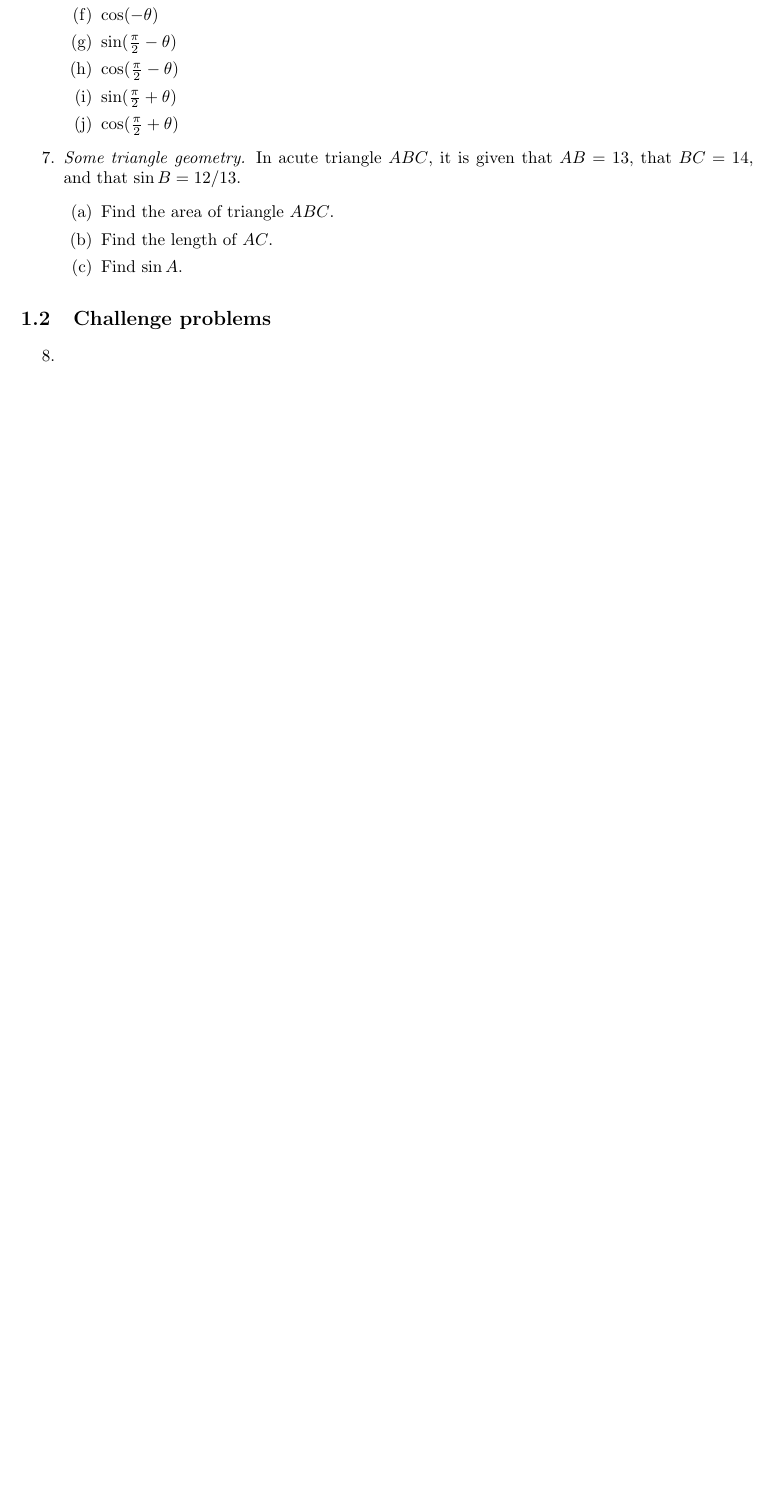
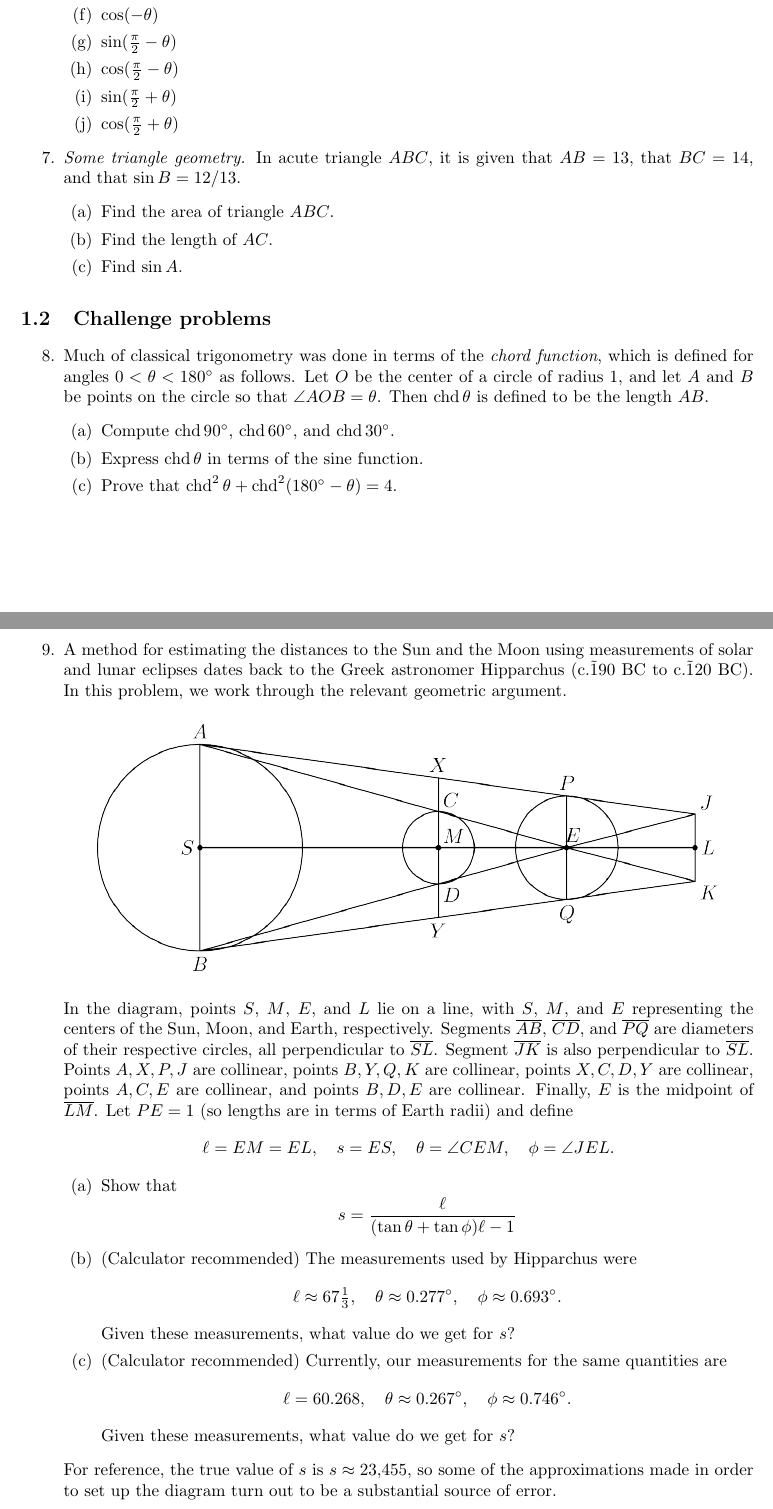
Before and after one commit to azhou5849/azhou5849.github.io, a LaTeX document (teaching/precalc/precalc-m1.tex, which reads teaching/precalc/precalc-m1-defs.tex): part of page 3 of 3 before the commit and two parts of pages 3 and 4 of 5 after it, the two joined at a grey line, cut so that both start at the same text, the shorter picture padded with empty space. Compiled offline with pdfLaTeX.

Commit message:
section 1 problems done

```diff
--- a/teaching/precalc/precalc-m1-defs.tex
+++ b/teaching/precalc/precalc-m1-defs.tex
@@ -72,6 +72,34 @@ $\theta$ (deg) & $\theta$ (rad) & $\sin\theta$ & $\cos\theta$ & $\tan\theta$ & $
 \subsection{Challenge problems}
 
 \begin{enumerate}\setcounter{enumi}{7}
-\item % chord
-\item % parallax
-\item % unit circle pythagorean triples
+\item Much of classical trigonometry was done in terms of the \emph{chord function}, which is defined for angles $0 < \theta < 180^{\circ}$ as follows. Let $O$ be the center of a circle of radius 1, and let $A$ and $B$ be points on the circle so that $\angle AOB = \theta$. Then $\chd\theta$ is defined to be the length $AB$.
+\begin{enumerate}
+\item Compute $\chd 90^{\circ}$, $\chd 60^{\circ}$, and $\chd 30^{\circ}$.
+\item Express $\chd\theta$ in terms of the sine function.
+\item Prove that $\chd^2\theta + \chd^2(180^{\circ} - \theta) = 4$.
+\end{enumerate}\newpage
+\item A method for estimating the distances to the Sun and the Moon using measurements of solar and lunar eclipses dates back to the Greek astronomer Hipparchus (c.\~190 BC to c.\~120 BC). In this problem, we work through the relevant geometric argument.
+\begin{center}
+\includegraphics[scale=0.4]{hipparchus-2.png}
+\end{center}
+In the diagram, points $S$, $M$, $E$, and $L$ lie on a line, with $S$, $M$, and $E$ representing the centers of the Sun, Moon, and Earth, respectively. Segments $\overline{AB}$, $\overline{CD}$, and $\overline{PQ}$ are diameters of their respective circles, all perpendicular to $\overline{SL}$. Segment $\overline{JK}$ is also perpendicular to $\overline{SL}$. Points $A, X, P, J$ are collinear, points $B, Y, Q, K$ are collinear, points $X, C, D, Y$ are collinear, points $A, C, E$ are collinear, and points $B, D, E$ are collinear. Finally, $E$ is the midpoint of $\overline{LM}$. Let $PE = 1$ (so lengths are in terms of Earth radii) and define
+\begin{equation*}
+\ell = EM = EL,\quad s = ES,\quad\theta = \angle CEM,\quad\phi = \angle JEL.
+\end{equation*}
+\begin{enumerate}
+\item Show that
+\begin{equation*}
+s = \frac{\ell}{(\tan\theta + \tan\phi)\ell - 1}
+\end{equation*}
+\item (Calculator recommended) The measurements used by Hipparchus were
+\begin{equation*}
+\ell\approx 67\tfrac{1}{3},\quad\theta\approx 0.277^{\circ},\quad\phi\approx 0.693^{\circ}.
+\end{equation*}
+Given these measurements, what value do we get for $s$?
+\item (Calculator recommended) Currently, our measurements for the same quantities are
+\begin{equation*}
+\ell = 60.268,\quad\theta\approx 0.267^{\circ},\quad\phi\approx 0.746^{\circ}.
+\end{equation*}
+Given these measurements, what value do we get for $s$?\par
+\end{enumerate}
+For reference, the true value of $s$ is $s\approx 23{,}455$, so some of the approximations made in order to set up the diagram turn out to be a substantial source of error.\newpage
--- a/teaching/precalc/precalc-m1.tex
+++ b/teaching/precalc/precalc-m1.tex
@@ -16,6 +16,8 @@
 \renewcommand{\Re}{\operatorname{Re}}
 \renewcommand{\Im}{\operatorname{Im}}
 
+\DeclareMathOperator{\chd}{chd}
+
 
 \begin{document}
 
```
Also changed, not shown: teaching/precalc/hipparchus-2.png (added), teaching/precalc/precalc-m1.pdf, teaching/precalc/precalc-m1-defs.tex (10 more changed lines).
